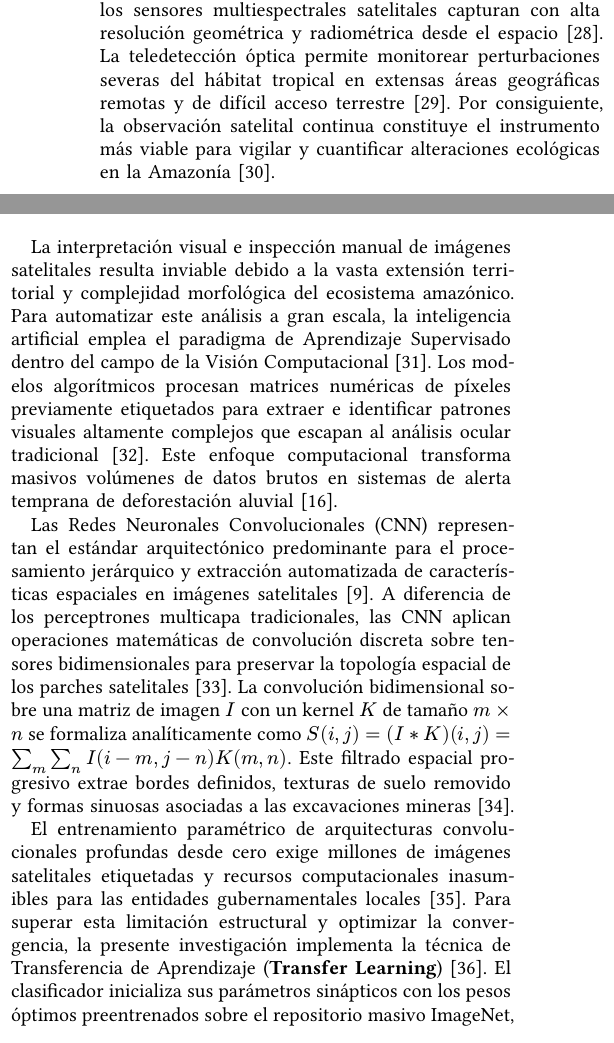
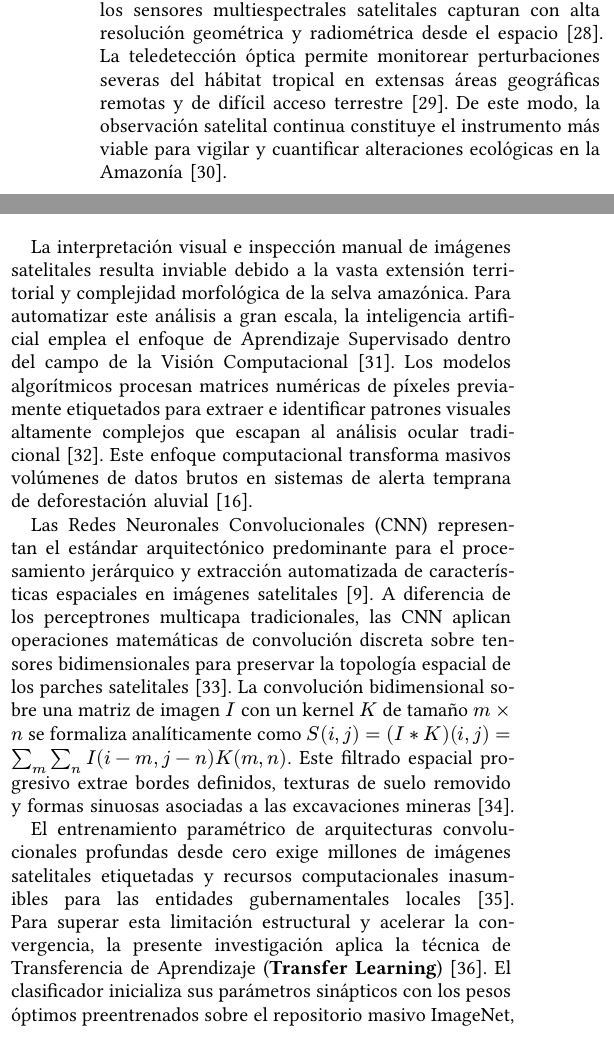
Before and after one commit to AnthoLogy63/peru-illegal-mining-risk-prediction-model, a Typst document (paper/paper.typ): two parts of the columns of page 5 of 15, joined at a grey line, cut so that both start at the same text. The pictures show the PDF file paper/paper.pdf that the author committed with the source.

Commit message:
fix(paper): eradicate remaining AI marker words in Section 3 per humanizar-texto-es guidelines

```diff
--- a/paper/paper.typ
+++ b/paper/paper.typ
@@ -161,11 +161,11 @@ En síntesis, la revisión sistemática de los doce trabajos precedentes revela
 
 La minería ilegal aluvial, denominada coloquialmente como *garimpo*, altera de forma drástica e irreversible la estructura ecológica del bosque tropical amazónico @loboMappingMiningAreas2018. El método de extracción mecánica implica la deforestación total de la cobertura vegetal primigenia, la remoción intensiva del suelo superficial y la creación artificial de pozas de sedimentación de relaves. Estas operaciones vierten metales pesados altamente tóxicos, especialmente mercurio elemental, directamente en las cuencas hidrográficas adyacentes @pestanaLetsTalkMercury2022. La degradación química del agua destruye la biodiversidad acuática y compromete de manera crítica los medios de subsistencia y la salud pública de las comunidades ribereñas @crespo-lopezMercuryAmazonDanger2023.
 
-La remoción acelerada de la masa forestal y la acumulación de cuerpos de agua turbios modifican radicalmente la reflectancia electromagnética de la superficie terrestre. Esta transformación física genera firmas ópticas distintivas que los sensores multiespectrales satelitales capturan con alta resolución geométrica y radiométrica desde el espacio @TwentyYearsLand2020. La teledetección óptica permite monitorear perturbaciones severas del hábitat tropical en extensas áreas geográficas remotas y de difícil acceso terrestre @monacoImprovingWildfireSeverity2020. Por consiguiente, la observación satelital continua constituye el instrumento más viable para vigilar y cuantificar alteraciones ecológicas en la Amazonía @camalanChangeDetectionAmazonian2022c.
+La remoción acelerada de la masa forestal y la acumulación de cuerpos de agua turbios modifican radicalmente la reflectancia electromagnética de la superficie terrestre. Esta transformación física genera firmas ópticas distintivas que los sensores multiespectrales satelitales capturan con alta resolución geométrica y radiométrica desde el espacio @TwentyYearsLand2020. La teledetección óptica permite monitorear perturbaciones severas del hábitat tropical en extensas áreas geográficas remotas y de difícil acceso terrestre @monacoImprovingWildfireSeverity2020. De este modo, la observación satelital continua constituye el instrumento más viable para vigilar y cuantificar alteraciones ecológicas en la Amazonía @camalanChangeDetectionAmazonian2022c.
 
-La interpretación visual e inspección manual de imágenes satelitales resulta inviable debido a la vasta extensión territorial y complejidad morfológica del ecosistema amazónico. Para automatizar este análisis a gran escala, la inteligencia artificial emplea el paradigma de Aprendizaje Supervisado dentro del campo de la Visión Computacional @silvaAutomatedDetectionAnalysis2023. Los modelos algorítmicos procesan matrices numéricas de píxeles previamente etiquetados para extraer e identificar patrones visuales altamente complejos que escapan al análisis ocular tradicional @nieThreedimensionalIntelligentMonitoring2024. Este enfoque computacional transforma masivos volúmenes de datos brutos en sistemas de alerta temprana de deforestación aluvial @sairerimachiDeteccionDeforestacionPor2024.
+La interpretación visual e inspección manual de imágenes satelitales resulta inviable debido a la vasta extensión territorial y complejidad morfológica de la selva amazónica. Para automatizar este análisis a gran escala, la inteligencia artificial emplea el enfoque de Aprendizaje Supervisado dentro del campo de la Visión Computacional @silvaAutomatedDetectionAnalysis2023. Los modelos algorítmicos procesan matrices numéricas de píxeles previamente etiquetados para extraer e identificar patrones visuales altamente complejos que escapan al análisis ocular tradicional @nieThreedimensionalIntelligentMonitoring2024. Este enfoque computacional transforma masivos volúmenes de datos brutos en sistemas de alerta temprana de deforestación aluvial @sairerimachiDeteccionDeforestacionPor2024.
 
 Las Redes Neuronales Convolucionales (CNN) representan el estándar arquitectónico predominante para el procesamiento jerárquico y extracción automatizada de características espaciales en imágenes satelitales @LandUseLand2023. A diferencia de los perceptrones multicapa tradicionales, las CNN aplican operaciones matemáticas de convolución discreta sobre tensores bidimensionales para preservar la topología espacial de los parches satelitales @adegunReviewDeepLearning2023. La convolución bidimensional sobre una matriz de imagen $I$ con un kernel $K$ de tamaño $m times n$ se formaliza analíticamente como $S(i,j) = (I * K)(i,j) = sum_m sum_n I(i-m, j-n) K(m,n)$. Este filtrado espacial progresivo extrae bordes definidos, texturas de suelo removido y formas sinuosas asociadas a las excavaciones mineras @ceciliLandCoverMapping2023.
 
-El entrenamiento paramétrico de arquitecturas convolucionales profundas desde cero exige millones de imágenes satelitales etiquetadas y recursos computacionales inasumibles para las entidades gubernamentales locales @yosinskiHowTransferableAre2014. Para superar esta limitación estructural y optimizar la convergencia, la presente investigación implementa la técnica de Transferencia de Aprendizaje (*Transfer Learning*) @naushadDeepTransferLearning2021. El clasificador inicializa sus parámetros sinápticos con los pesos óptimos preentrenados sobre el repositorio masivo ImageNet, compuesto por más de un millón de imágenes visuales heterogéneas @tianRemoteSensingRetrieval2023a. El sistema solo ejecuta un reentrenamiento (*fine-tuning*) sobre las capas superiores densamente conectadas, ahorrando significativamente tiempo de GPU y costos algebraicos sin sacrificar capacidad discriminativa @tanEfficientNetRethinkingModel2020.
+El entrenamiento paramétrico de arquitecturas convolucionales profundas desde cero exige millones de imágenes satelitales etiquetadas y recursos computacionales inasumibles para las entidades gubernamentales locales @yosinskiHowTransferableAre2014. Para superar esta limitación estructural y acelerar la convergencia, la presente investigación aplica la técnica de Transferencia de Aprendizaje (*Transfer Learning*) @naushadDeepTransferLearning2021. El clasificador inicializa sus parámetros sinápticos con los pesos óptimos preentrenados sobre el repositorio masivo ImageNet, compuesto por más de un millón de imágenes visuales heterogéneas @tianRemoteSensingRetrieval2023a. El sistema solo ejecuta un reentrenamiento (*fine-tuning*) sobre las capas superiores densamente conectadas, ahorrando significativamente tiempo de GPU y costos algebraicos sin sacrificar capacidad discriminativa @tanEfficientNetRethinkingModel2020.
 
```
Also changed, not shown: paper/paper.pdf, paper/paper.typ (6 more changed lines).
